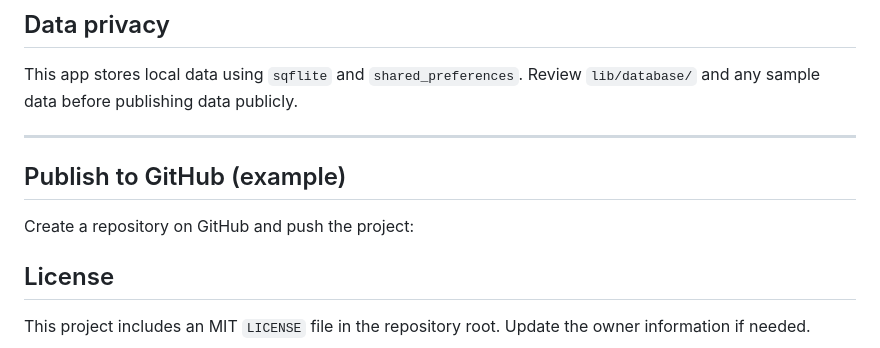
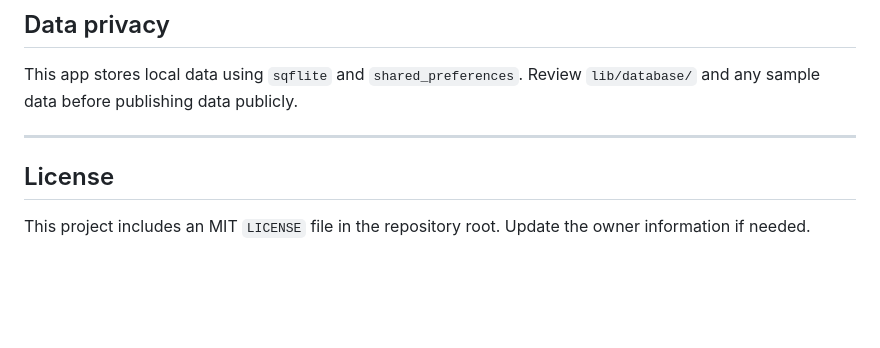
Before and after one commit to Azima28/Laundry-Flutter-Apps, a Markdown page: README.md, the part around the change. GitHub-like rendering; blank space fills up the shorter version.

```diff
--- a/README.md
+++ b/README.md
@@ -291,10 +291,6 @@ This app stores local data using `sqflite` and `shared_preferences`. Review `lib
 
 ---
 
-## Publish to GitHub (example)
-
-Create a repository on GitHub and push the project:
-
 
 ## License
 
```
